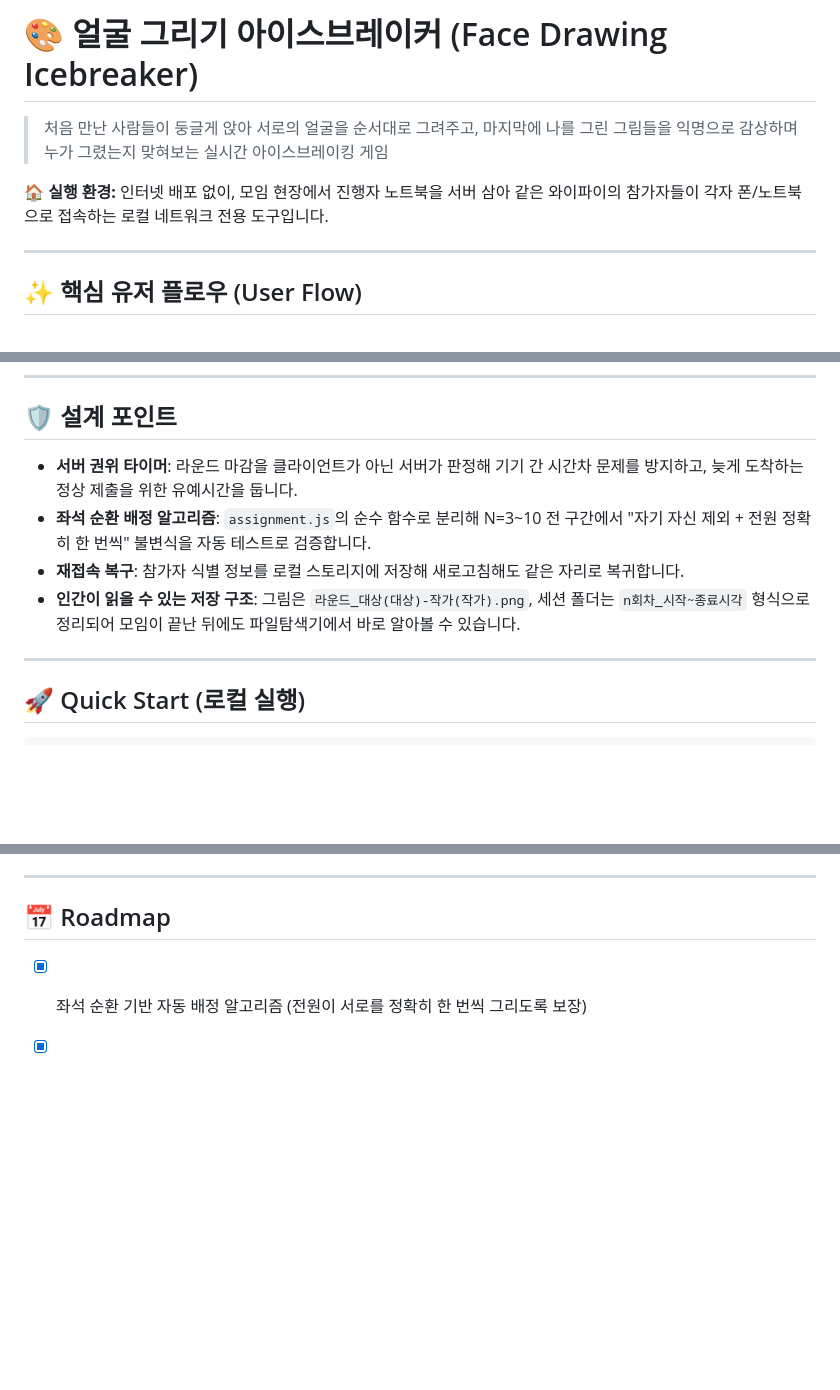
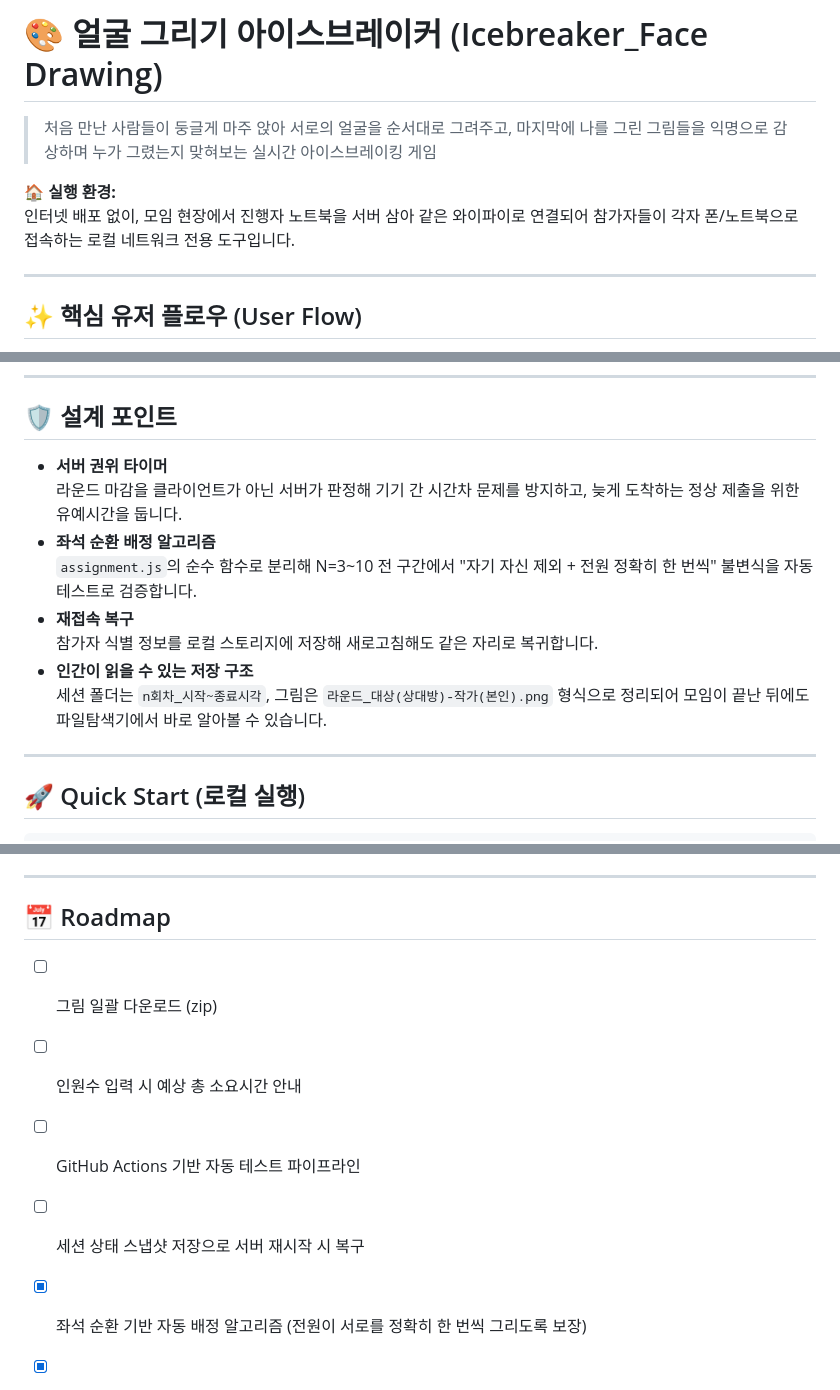
Before and after one commit to dfbgb123-sys/face-drawing-icebreaker, a Markdown page: README.md, 3 parts joined by grey strips. Drawn GitHub-style; blank space fills up the shorter version.

Commit message:
Revise README for advanced idea and phrasing

```diff
--- a/README.md
+++ b/README.md
@@ -1,7 +1,8 @@
-# 🎨 얼굴 그리기 아이스브레이커 (Face Drawing Icebreaker)
-> 처음 만난 사람들이 둥글게 앉아 서로의 얼굴을 순서대로 그려주고, 마지막에 나를 그린 그림들을 익명으로 감상하며 누가 그렸는지 맞혀보는 실시간 아이스브레이킹 게임
+# 🎨 얼굴 그리기 아이스브레이커 (Icebreaker_Face Drawing)
+> 처음 만난 사람들이 둥글게 마주 앉아 서로의 얼굴을 순서대로 그려주고, 마지막에 나를 그린 그림들을 익명으로 감상하며 누가 그렸는지 맞혀보는 실시간 아이스브레이킹 게임
 
-**🏠 실행 환경:** 인터넷 배포 없이, 모임 현장에서 진행자 노트북을 서버 삼아 같은 와이파이의 참가자들이 각자 폰/노트북으로 접속하는 로컬 네트워크 전용 도구입니다.
+**🏠 실행 환경:**
+인터넷 배포 없이, 모임 현장에서 진행자 노트북을 서버 삼아 같은 와이파이로 연결되어 참가자들이 각자 폰/노트북으로 접속하는 로컬 네트워크 전용 도구입니다.
 
 ---
 
@@ -28,10 +29,14 @@
 ---
 
 ## 🛡️ 설계 포인트
-* **서버 권위 타이머**: 라운드 마감을 클라이언트가 아닌 서버가 판정해 기기 간 시간차 문제를 방지하고, 늦게 도착하는 정상 제출을 위한 유예시간을 둡니다.
-* **좌석 순환 배정 알고리즘**: `assignment.js`의 순수 함수로 분리해 N=3~10 전 구간에서 "자기 자신 제외 + 전원 정확히 한 번씩" 불변식을 자동 테스트로 검증합니다.
-* **재접속 복구**: 참가자 식별 정보를 로컬 스토리지에 저장해 새로고침해도 같은 자리로 복귀합니다.
-* **인간이 읽을 수 있는 저장 구조**: 그림은 `라운드_대상(대상)-작가(작가).png`, 세션 폴더는 `n회차_시작~종료시각` 형식으로 정리되어 모임이 끝난 뒤에도 파일탐색기에서 바로 알아볼 수 있습니다.
+* **서버 권위 타이머**
+  라운드 마감을 클라이언트가 아닌 서버가 판정해 기기 간 시간차 문제를 방지하고, 늦게 도착하는 정상 제출을 위한 유예시간을 둡니다.
+* **좌석 순환 배정 알고리즘**
+  `assignment.js`의 순수 함수로 분리해 N=3~10 전 구간에서 "자기 자신 제외 + 전원 정확히 한 번씩" 불변식을 자동 테스트로 검증합니다.
+* **재접속 복구**
+  참가자 식별 정보를 로컬 스토리지에 저장해 새로고침해도 같은 자리로 복귀합니다.
+* **인간이 읽을 수 있는 저장 구조**
+  세션 폴더는 `n회차_시작~종료시각`, 그림은 `라운드_대상(상대방)-작가(본인).png` 형식으로 정리되어 모임이 끝난 뒤에도 파일탐색기에서 바로 알아볼 수 있습니다.
 
 ---
 
@@ -51,6 +56,10 @@ npm test
 ---
 
 ## 📅 Roadmap
+- [ ] 그림 일괄 다운로드 (zip)
+- [ ] 인원수 입력 시 예상 총 소요시간 안내
+- [ ] GitHub Actions 기반 자동 테스트 파이프라인
+- [ ] 세션 상태 스냅샷 저장으로 서버 재시작 시 복구
 - [x] 좌석 순환 기반 자동 배정 알고리즘 (전원이 서로를 정확히 한 번씩 그리도록 보장)
 - [x] 서버 권위 타이머 + 지각 제출 유예시간
 - [x] QR코드 기반 로컬 네트워크 입장
```
Also changed, not shown: other parts of README.md (+0 -4 lines).
